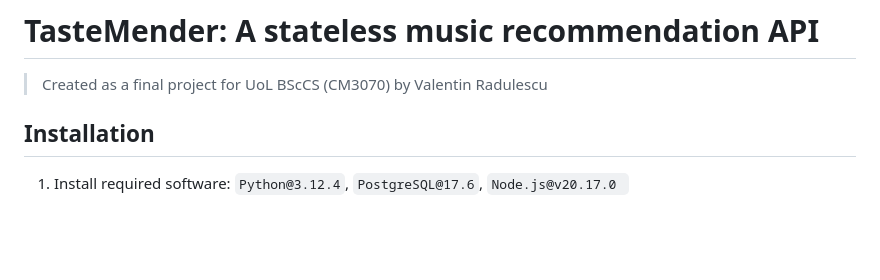
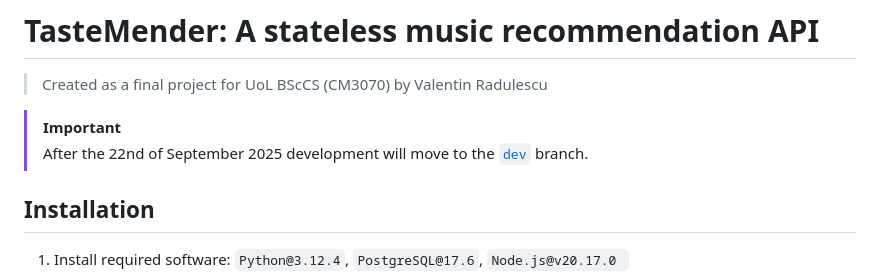
Before and after one commit to RadValentin/CM3070-FP-Music-Recommendation, a Markdown page: README.md, the part around the change. GitHub-like rendering; blank space fills up the shorter version.

Commit message:
Tweak readme

```diff
--- a/README.md
+++ b/README.md
@@ -1,5 +1,8 @@
 # TasteMender: A stateless music recommendation API
 > Created as a final project for UoL BScCS (CM3070) by Valentin Radulescu
+
+> [!IMPORTANT]
+> After the 22nd of September 2025 development will move to the [`dev`](https://github.com/RadValentin/CM3070-FP-Music-Recommendation/tree/dev) branch.
 
 ## Installation
 
```
